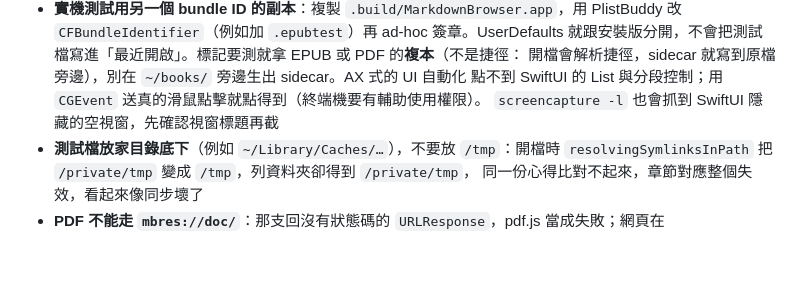
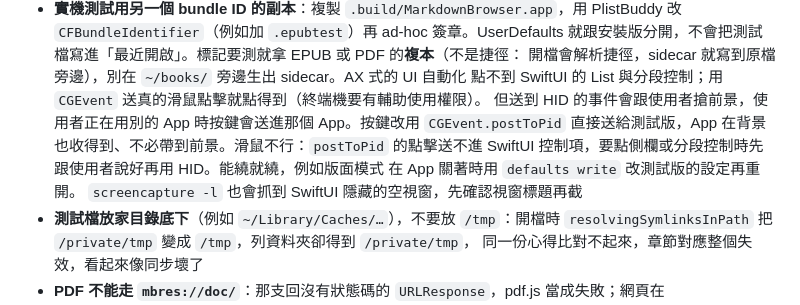
Before and after one commit to ThomasHsieh/MarkdownBrowser, a Markdown page: CLAUDE.md, the part around the change. Rendered like a GitHub page; blank space fills up the shorter version.

Commit message:
CLAUDE.md 補上背景送鍵的做法：HID 事件會跟使用者搶前景
Co-Authored-By: Claude Opus 5.5 (1M context) <noreply@anthropic.com>

```diff
--- a/CLAUDE.md
+++ b/CLAUDE.md
@@ -245,6 +245,10 @@ EPUB 的規格在 `docs/SPEC.md` 第 13 節。最容易被改壞的：
   就跟安裝版分開，不會把測試檔寫進「最近開啟」。標記要測就拿 EPUB 或 PDF 的**複本**（不是捷徑：
   開檔會解析捷徑，sidecar 就寫到原檔旁邊），別在 `~/books/` 旁邊生出 sidecar。AX 式的 UI 自動化
   點不到 SwiftUI 的 List 與分段控制；用 `CGEvent` 送真的滑鼠點擊就點得到（終端機要有輔助使用權限）。
+  但送到 HID 的事件會跟使用者搶前景，使用者正在用別的 App 時按鍵會送進那個 App。按鍵改用
+  `CGEvent.postToPid` 直接送給測試版，App 在背景也收得到、不必帶到前景。滑鼠不行：`postToPid`
+  的點擊送不進 SwiftUI 控制項，要點側欄或分段控制時先跟使用者說好再用 HID。能繞就繞，例如版面模式
+  在 App 關著時用 `defaults write` 改測試版的設定再重開。
   `screencapture -l` 也會抓到 SwiftUI 隱藏的空視窗，先確認視窗標題再截
 - **測試檔放家目錄底下**（例如 `~/Library/Caches/…`），不要放 `/tmp`：開檔時
   `resolvingSymlinksInPath` 把 `/private/tmp` 變成 `/tmp`，列資料夾卻得到 `/private/tmp`，
```
